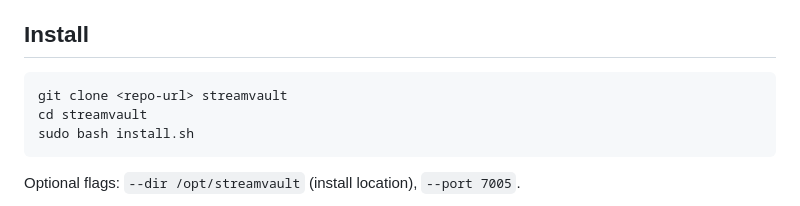
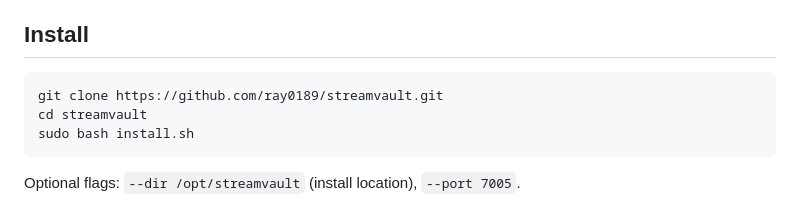
Before and after one commit to ray0189/streamvault, a Markdown page: README.md, the part around the change. GitHub-like rendering.

````diff
--- a/README.md
+++ b/README.md
@@ -26,7 +26,7 @@ Node.js (LTS), Redis and git are installed automatically if missing.
 ## Install
 
 ```bash
-git clone <repo-url> streamvault
+git clone https://github.com/ray0189/streamvault.git
 cd streamvault
 sudo bash install.sh
 ```
````
